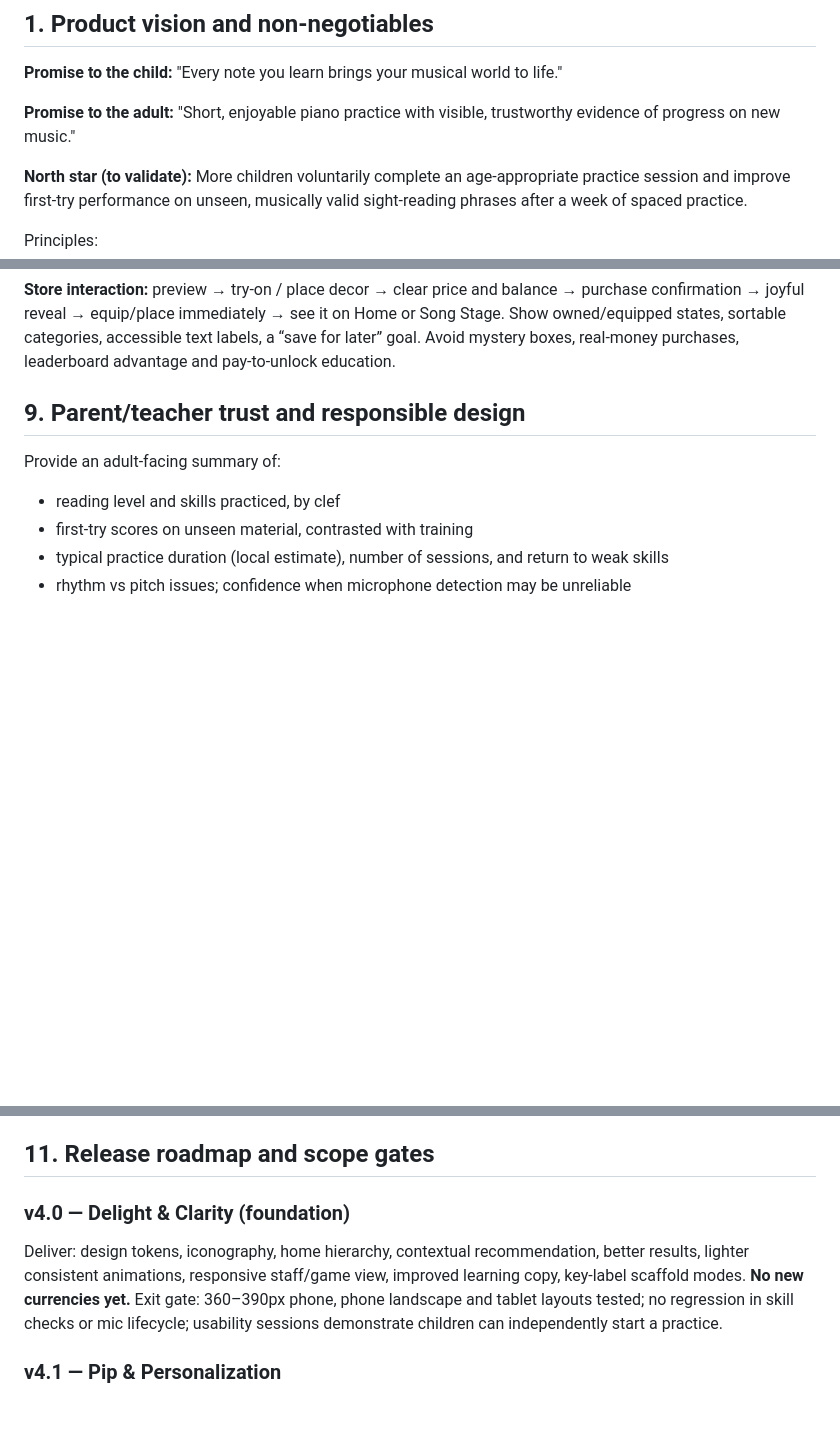
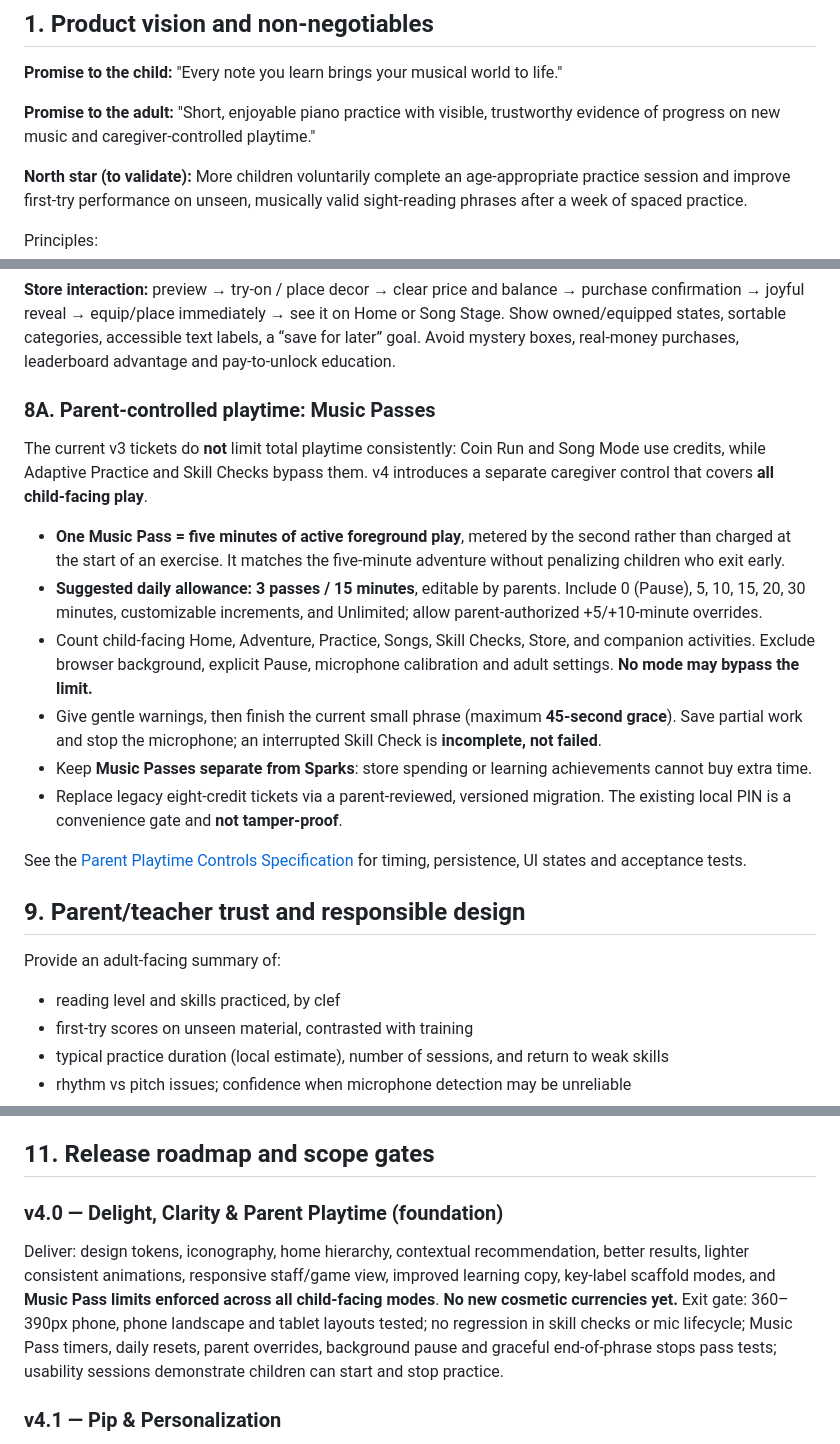
Before and after one commit to johnlzy/SightReadingApp, a Markdown page: docs/product/v4-master-redesign.md, 3 parts joined by grey strips. GitHub-like rendering; blank space fills up the shorter version.

Commit message:
docs: include caregiver-controlled Music Pass limits in v4 master blueprint

```diff
--- a/docs/product/v4-master-redesign.md
+++ b/docs/product/v4-master-redesign.md
@@ -8,7 +8,7 @@ Product name (working): **Melody Garden — a Sight Reading Adventure**. Keep "S
 
 **Promise to the child:** "Every note you learn brings your musical world to life."
 
-**Promise to the adult:** "Short, enjoyable piano practice with visible, trustworthy evidence of progress on new music."
+**Promise to the adult:** "Short, enjoyable piano practice with visible, trustworthy evidence of progress on new music and caregiver-controlled playtime."
 
 **North star (to validate):** More children voluntarily complete an age-appropriate practice session and improve first-try performance on unseen, musically valid sight-reading phrases after a week of spaced practice.
 
@@ -198,6 +198,19 @@ Motivation should be primarily competence (“I can do it”), autonomy (“I ch
 Suggested economy pilot: ~20–40 Sparks per completed guided session, ~10–20 for a song, and small rewards for optional quests; cap *bonus payout*, not practice eligibility. Ensure an early desirable item is obtainable after roughly **1–2 short sessions**, then space bigger goals across weeks. Test actual price/earn curves before launch.
 
 **Store interaction:** preview → try-on / place decor → clear price and balance → purchase confirmation → joyful reveal → equip/place immediately → see it on Home or Song Stage. Show owned/equipped states, sortable categories, accessible text labels, a “save for later” goal. Avoid mystery boxes, real-money purchases, leaderboard advantage and pay-to-unlock education.
+
+### 8A. Parent-controlled playtime: Music Passes
+
+The current v3 tickets do **not** limit total playtime consistently: Coin Run and Song Mode use credits, while Adaptive Practice and Skill Checks bypass them. v4 introduces a separate caregiver control that covers **all child-facing play**.
+
+- **One Music Pass = five minutes of active foreground play**, metered by the second rather than charged at the start of an exercise. It matches the five-minute adventure without penalizing children who exit early.
+- **Suggested daily allowance: 3 passes / 15 minutes**, editable by parents. Include 0 (Pause), 5, 10, 15, 20, 30 minutes, customizable increments, and Unlimited; allow parent-authorized +5/+10-minute overrides.
+- Count child-facing Home, Adventure, Practice, Songs, Skill Checks, Store, and companion activities. Exclude browser background, explicit Pause, microphone calibration and adult settings. **No mode may bypass the limit.**
+- Give gentle warnings, then finish the current small phrase (maximum **45-second grace**). Save partial work and stop the microphone; an interrupted Skill Check is **incomplete, not failed**.
+- Keep **Music Passes separate from Sparks**: store spending or learning achievements cannot buy extra time.
+- Replace legacy eight-credit tickets via a parent-reviewed, versioned migration. The existing local PIN is a convenience gate and **not tamper-proof**.
+
+See the [Parent Playtime Controls Specification](./v4-parent-playtime-controls.md) for timing, persistence, UI states and acceptance tests.
 
 ## 9. Parent/teacher trust and responsible design
 
@@ -280,9 +293,9 @@ Required architectural invariants:
 
 ## 11. Release roadmap and scope gates
 
-### v4.0 — Delight & Clarity (foundation)
-Deliver: design tokens, iconography, home hierarchy, contextual recommendation, better results, lighter consistent animations, responsive staff/game view, improved learning copy, key-label scaffold modes. **No new currencies yet.**
-Exit gate: 360–390px phone, phone landscape and tablet layouts tested; no regression in skill checks or mic lifecycle; usability sessions demonstrate children can independently start a practice.
+### v4.0 — Delight, Clarity & Parent Playtime (foundation)
+Deliver: design tokens, iconography, home hierarchy, contextual recommendation, better results, lighter consistent animations, responsive staff/game view, improved learning copy, key-label scaffold modes, and **Music Pass limits enforced across all child-facing modes**. **No new cosmetic currencies yet.**
+Exit gate: 360–390px phone, phone landscape and tablet layouts tested; no regression in skill checks or mic lifecycle; Music Pass timers, daily resets, parent overrides, background pause and graceful end-of-phrase stops pass tests; usability sessions demonstrate children can start and stop practice.
 
 ### v4.1 — Pip & Personalization
 Deliver: Pip companion (original artwork, 4 emotional states), v4 session journey, deterministic micro-quests, cosmetic Sparks ledger, upgraded store with ~12–18 high-quality items, preview/equip/place, versioned migration.
```
Also changed, not shown: other parts of docs/product/v4-master-redesign.md (+4 -4 lines).
